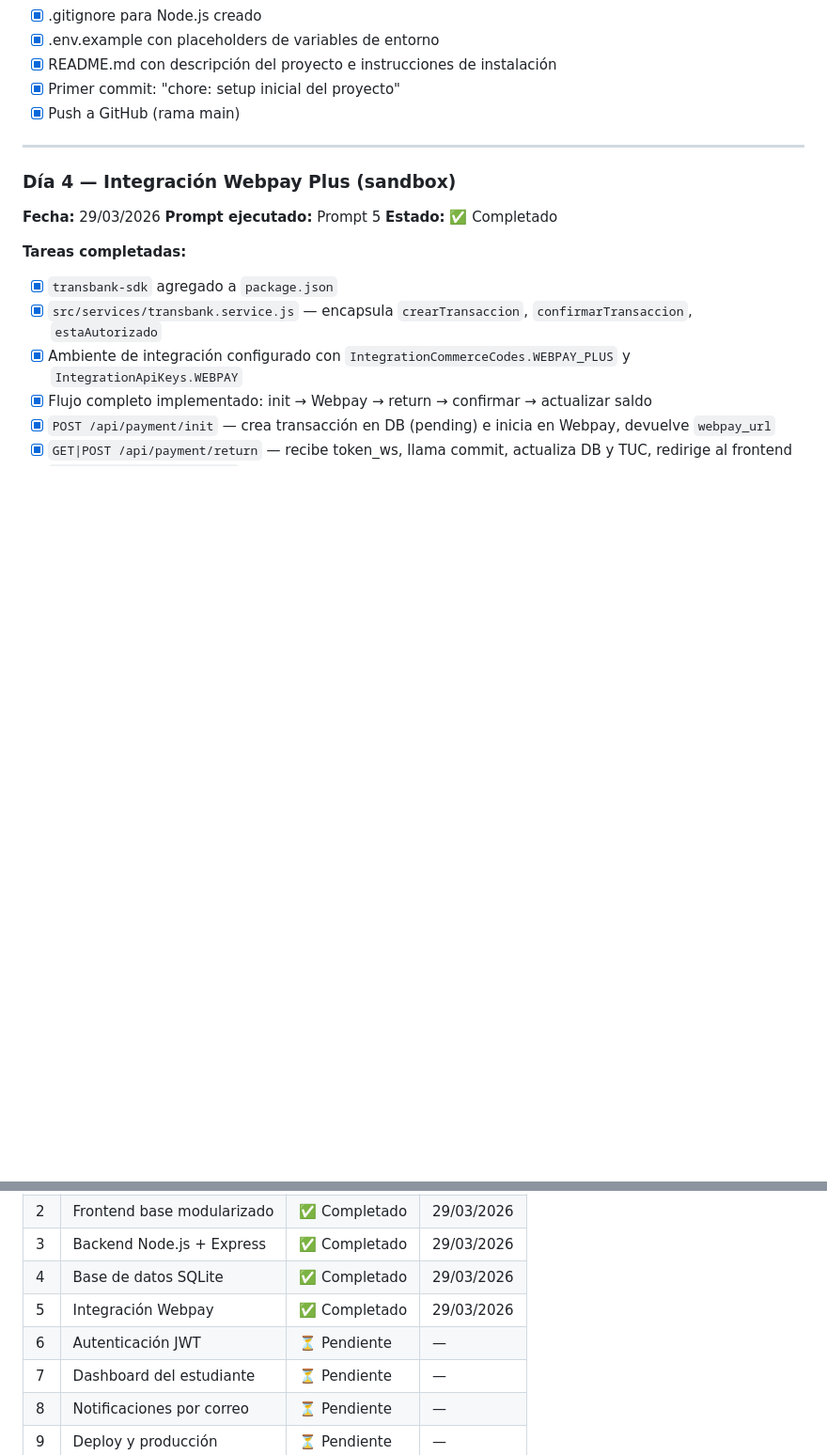
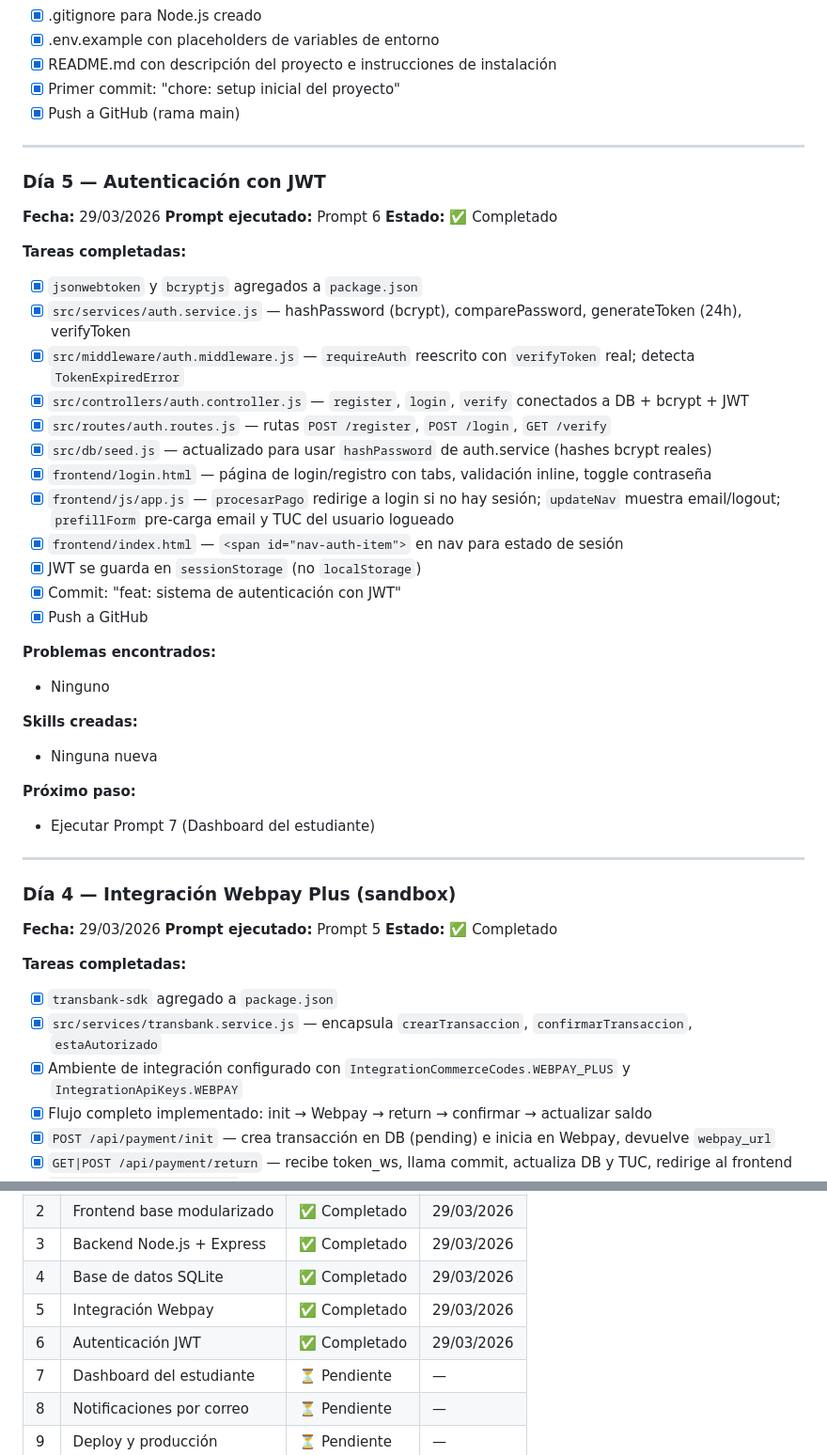
Before and after one commit to tbellnazer3-cmyk/estacionamiento-uc, a Markdown page: docs.md, 2 parts joined by grey strips. Shown at 94% size. Rendered like a GitHub page; blank space fills up the shorter version.

Commit message:
docs: actualización 29/03/2026

```diff
--- a/docs.md
+++ b/docs.md
@@ -271,6 +271,36 @@ git push origin main
 
 ---
 
+### Día 5 — Autenticación con JWT
+**Fecha:** 29/03/2026
+**Prompt ejecutado:** Prompt 6
+**Estado:** ✅ Completado
+
+**Tareas completadas:**
+- [x] `jsonwebtoken` y `bcryptjs` agregados a `package.json`
+- [x] `src/services/auth.service.js` — hashPassword (bcrypt), comparePassword, generateToken (24h), verifyToken
+- [x] `src/middleware/auth.middleware.js` — `requireAuth` reescrito con `verifyToken` real; detecta `TokenExpiredError`
+- [x] `src/controllers/auth.controller.js` — `register`, `login`, `verify` conectados a DB + bcrypt + JWT
+- [x] `src/routes/auth.routes.js` — rutas `POST /register`, `POST /login`, `GET /verify`
+- [x] `src/db/seed.js` — actualizado para usar `hashPassword` de auth.service (hashes bcrypt reales)
+- [x] `frontend/login.html` — página de login/registro con tabs, validación inline, toggle contraseña
+- [x] `frontend/js/app.js` — `procesarPago` redirige a login si no hay sesión; `updateNav` muestra email/logout; `prefillForm` pre-carga email y TUC del usuario logueado
+- [x] `frontend/index.html` — `<span id="nav-auth-item">` en nav para estado de sesión
+- [x] JWT se guarda en `sessionStorage` (no `localStorage`)
+- [x] Commit: "feat: sistema de autenticación con JWT"
+- [x] Push a GitHub
+
+**Problemas encontrados:**
+- Ninguno
+
+**Skills creadas:**
+- Ninguna nueva
+
+**Próximo paso:**
+- Ejecutar Prompt 7 (Dashboard del estudiante)
+
+---
+
 ### Día 4 — Integración Webpay Plus (sandbox)
 **Fecha:** 29/03/2026
 **Prompt ejecutado:** Prompt 5
@@ -404,7 +434,7 @@ git push origin main
 | 3 | Backend Node.js + Express | ✅ Completado | 29/03/2026 |
 | 4 | Base de datos SQLite | ✅ Completado | 29/03/2026 |
 | 5 | Integración Webpay | ✅ Completado | 29/03/2026 |
-| 6 | Autenticación JWT | ⏳ Pendiente | — |
+| 6 | Autenticación JWT | ✅ Completado | 29/03/2026 |
 | 7 | Dashboard del estudiante | ⏳ Pendiente | — |
 | 8 | Notificaciones por correo | ⏳ Pendiente | — |
 | 9 | Deploy y producción | ⏳ Pendiente | — |
```
Also changed, not shown: other parts of docs.md (+1 -1 lines).
